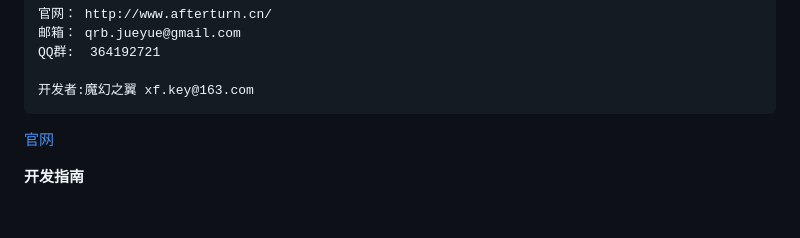
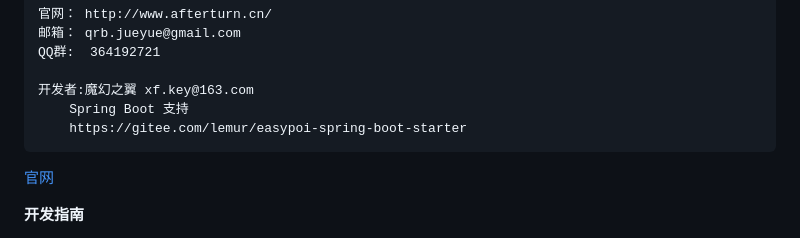
Before and after one commit to fancyoungnuc2h/123biubiu, a Markdown page: README.md, the part around the change. Rendered like a GitHub page; blank space fills up the shorter version.

Commit message:
更新 README.md

```diff
--- a/README.md
+++ b/README.md
@@ -11,6 +11,8 @@ EasyPoi Excel和 Word简易工具类
 	QQ群:  364192721
 
 	开发者:魔幻之翼 xf.key@163.com
+        Spring Boot 支持
+        https://gitee.com/lemur/easypoi-spring-boot-starter
 
 [官网](http://www.afterturn.cn/)
 
```
